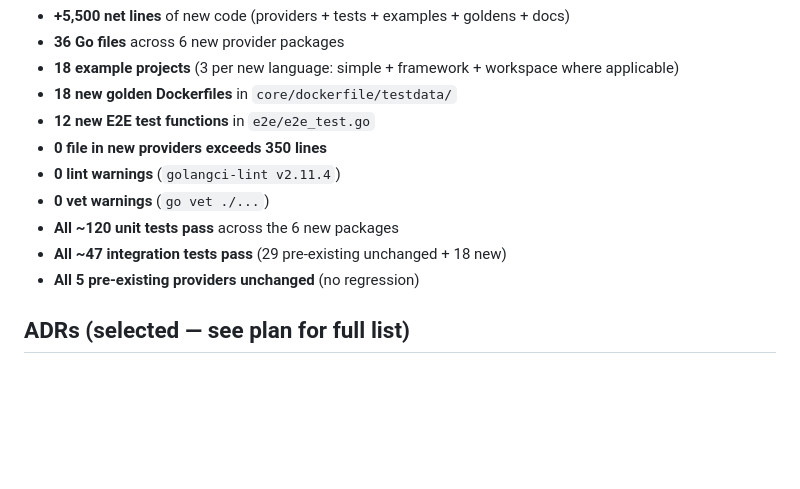
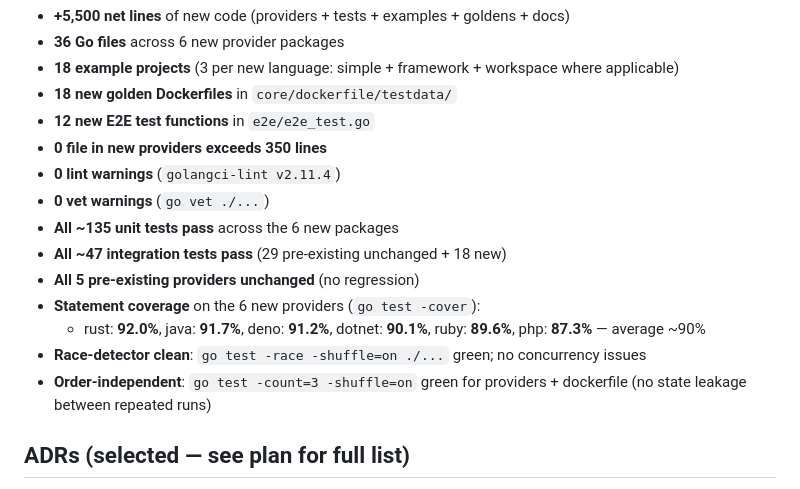
Before and after one commit to usetheodev/theo-packs, a Markdown page: docs/plans/PR_DESCRIPTION.md, the part around the change. GitHub-like rendering; blank space fills up the shorter version.

Commit message:
docs: enrich PR description with coverage + robustness measurements
Adds three concrete signals to the Stats section of PR_DESCRIPTION.md
that reviewers can verify locally with one command each:

  - Per-provider `go test -cover`:
      rust: 92.0%, java: 91.7%, deno: 91.2%, dotnet: 90.1%,
      ruby: 89.6%, php: 87.3% — average ~90%
  - Race-detector clean: `go test -race -shuffle=on ./...` green
  - Order-independent: `go test -count=3 -shuffle=on` green on
    providers + dockerfile package (no state leakage)

Also bumps the "~120 unit tests" claim to "~135" to reflect the smoke
+ override + DenoBeforeNode + provider-config-override tests added in
recent commits (3706ba1, 833490d, 54432a9, 6761fe8, 954d49c).

The numbers are verifiable at HEAD of feat/add-six-language-providers.
No code change.

```diff
--- a/docs/plans/PR_DESCRIPTION.md
+++ b/docs/plans/PR_DESCRIPTION.md
@@ -46,9 +46,13 @@ Per-language commits land in this order (bisectable):
 - **0 file in new providers exceeds 350 lines**
 - **0 lint warnings** (`golangci-lint v2.11.4`)
 - **0 vet warnings** (`go vet ./...`)
-- **All ~120 unit tests pass** across the 6 new packages
+- **All ~135 unit tests pass** across the 6 new packages
 - **All ~47 integration tests pass** (29 pre-existing unchanged + 18 new)
 - **All 5 pre-existing providers unchanged** (no regression)
+- **Statement coverage** on the 6 new providers (`go test -cover`):
+  - rust: **92.0%**, java: **91.7%**, deno: **91.2%**, dotnet: **90.1%**, ruby: **89.6%**, php: **87.3%** — average ~90%
+- **Race-detector clean**: `go test -race -shuffle=on ./...` green; no concurrency issues
+- **Order-independent**: `go test -count=3 -shuffle=on` green for providers + dockerfile (no state leakage between repeated runs)
 
 ## ADRs (selected — see plan for full list)
 
```
